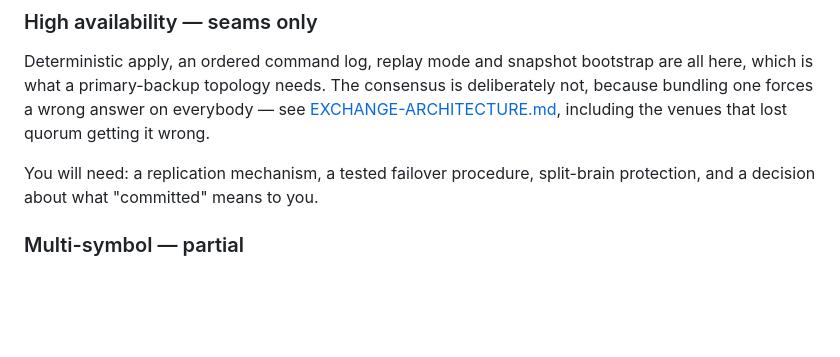
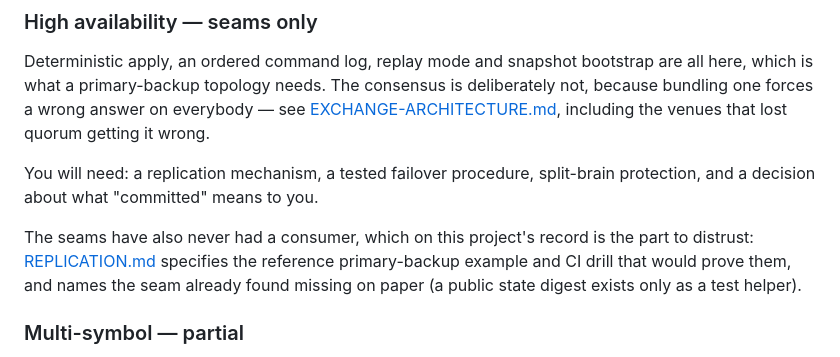
Before and after one commit to intrepidkarthi/orderbook, a Markdown page: docs/PRODUCTION-READINESS.md, the part around the change. GitHub-like rendering; blank space fills up the shorter version.

```diff
--- a/docs/PRODUCTION-READINESS.md
+++ b/docs/PRODUCTION-READINESS.md
@@ -252,6 +252,11 @@ quorum getting it wrong.
 You will need: a replication mechanism, a tested failover procedure, split-brain
 protection, and a decision about what "committed" means to you.
 
+The seams have also never had a consumer, which on this project's record is the part
+to distrust: [REPLICATION.md](REPLICATION.md) specifies the reference primary-backup
+example and CI drill that would prove them, and names the seam already found missing
+on paper (a public state digest exists only as a test helper).
+
 ### Multi-symbol — partial
 
 `matching.Shards` routes by symbol across independent engines. But order ids and event
```
Also changed, not shown: docs/REPLICATION.md (added, +183 -0 lines), docs/RUNBOOKS.md (+6 -2 lines).
